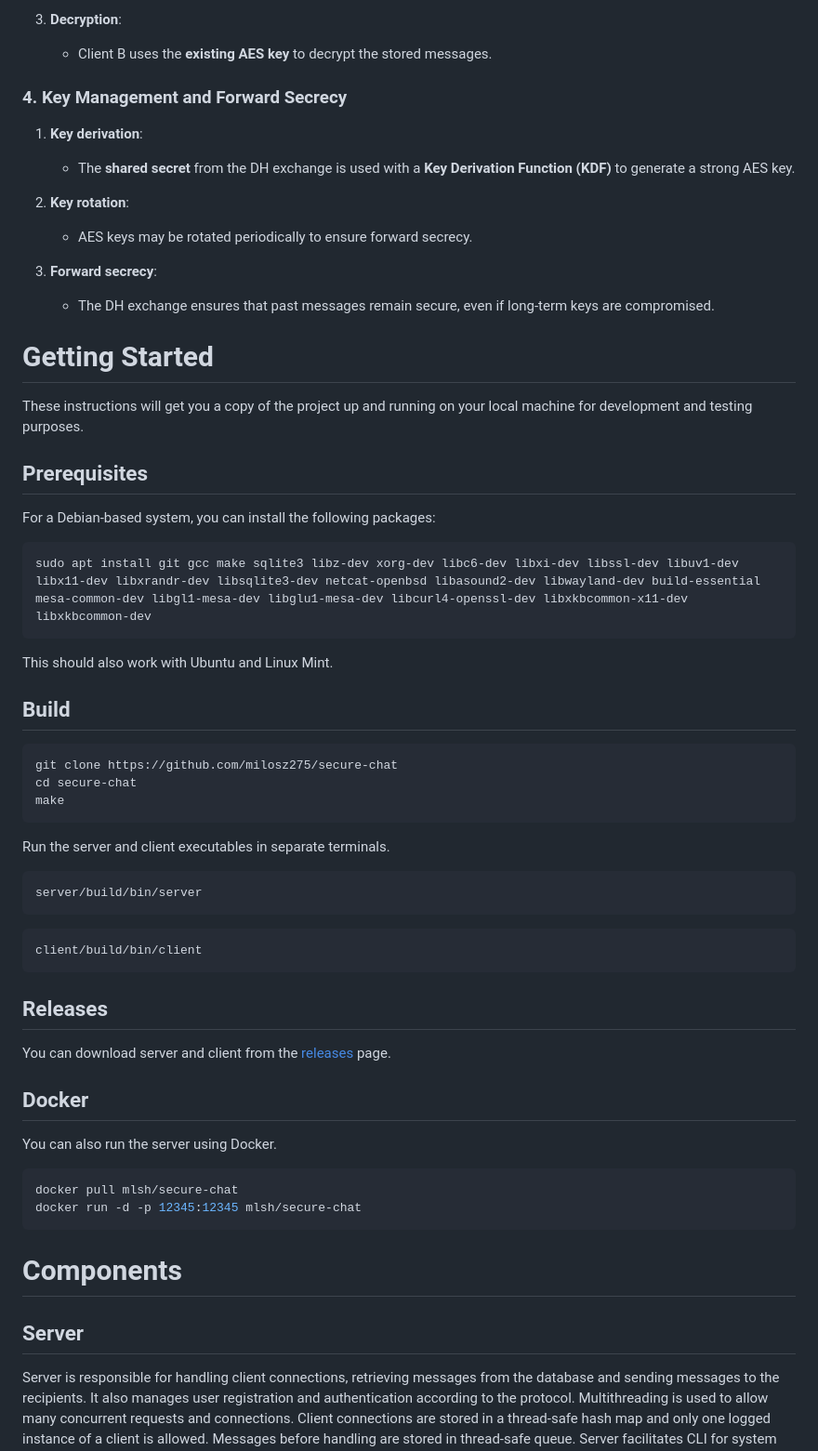
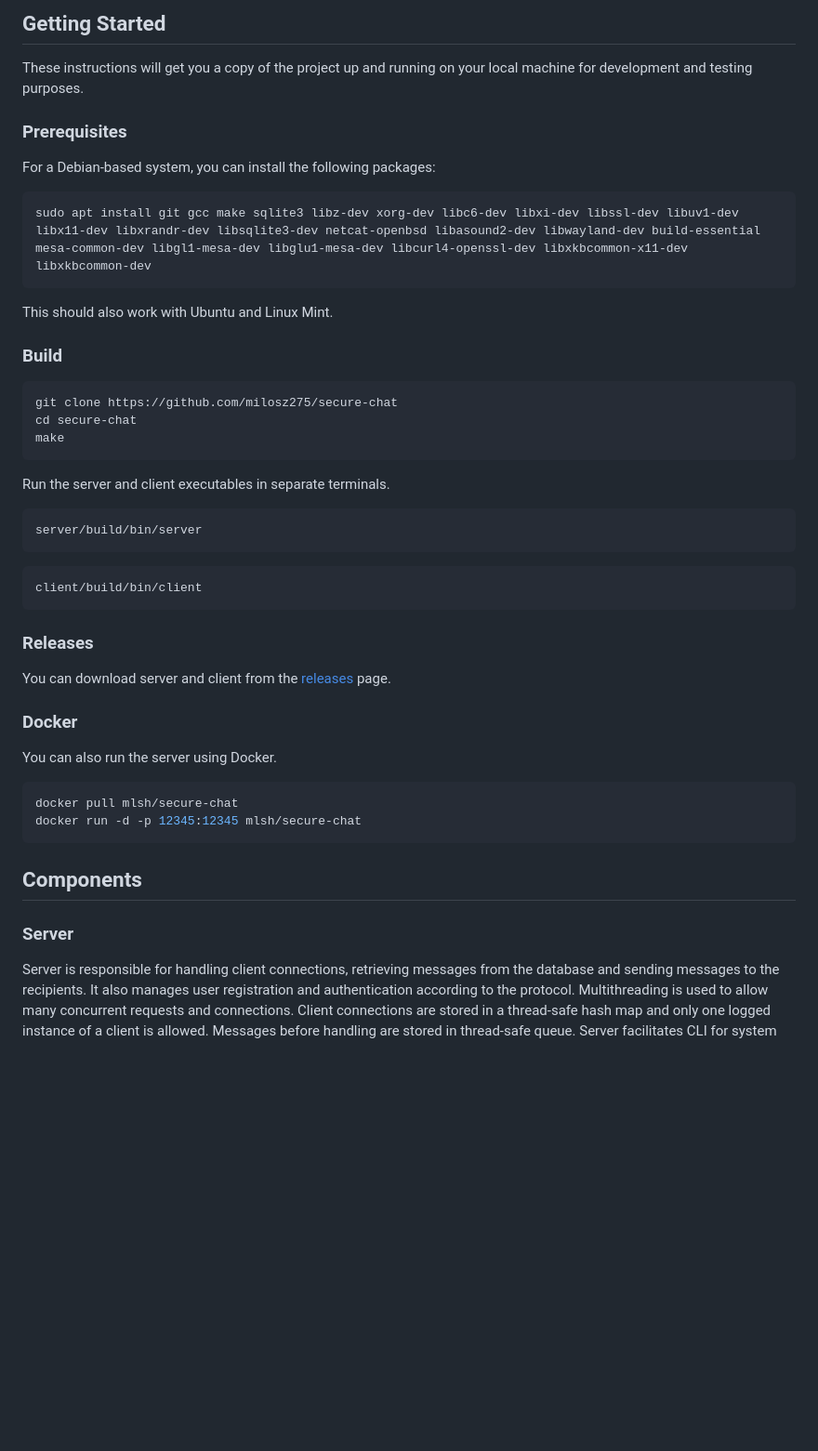
Before and after one commit to milosz275/secure-chat, a Markdown page: README.md, the part around one of its changes. Shown at 93% size. Rendered like a GitHub page; blank space fills up the shorter version.

````diff
--- a/README.md
+++ b/README.md
@@ -132,22 +49,8 @@ If Client A sends a message to Client B, and Client B is either **offline** or n
-3. **Decryption**:
-   - Client B uses the **existing AES key** to decrypt the stored messages.
-
-### 4. Key Management and Forward Secrecy
-
-1. **Key derivation**:
-   - The **shared secret** from the DH exchange is used with a **Key Derivation Function (KDF)** to generate a strong AES key.
-
-2. **Key rotation**:
-   - AES keys may be rotated periodically to ensure forward secrecy.
-
-3. **Forward secrecy**:
-   - The DH exchange ensures that past messages remain secure, even if long-term keys are compromised.
-
-# Getting Started
+## Getting Started
 
 These instructions will get you a copy of the project up and running on your local machine for development and testing purposes.
 
-## Prerequisites
+### Prerequisites
 
 For a Debian-based system, you can install the following packages:
 
@@ -157,7 +60,7 @@ sudo apt install git gcc make sqlite3 libz-dev xorg-dev libc6-dev libxi-dev libs
 
 This should also work with Ubuntu and Linux Mint.
 
-## Build
+### Build
 
 ```bash
 git clone https://github.com/milosz275/secure-chat
@@ -175,11 +78,11 @@ server/build/bin/server
 client/build/bin/client
 ```
 
-## Releases
+### Releases
 
 You can download server and client from the [releases](https://github.com/milosz275/secure-chat/releases) page.
 
-## Docker
+### Docker
 
 You can also run the server using Docker.
 
@@ -188,9 +91,9 @@ docker pull mlsh/secure-chat
 docker run -d -p 12345:12345 mlsh/secure-chat
 ```
 
-# Components
+## Components
 
-## Server
+### Server
 
 Server is responsible for handling client connections, retrieving messages from the database and sending messages to the recipients. It also manages user registration and authentication according to the protocol. Multithreading is used to allow many concurrent requests and connections. Client connections are stored in a thread-safe hash map and only one logged instance of a client is allowed. Messages before handling are stored in thread-safe queue. Server facilitates CLI for system administration. Server logs all requests, client connections and errors.
 
````
Also changed, not shown: other parts of README.md (+25 -108 lines).
